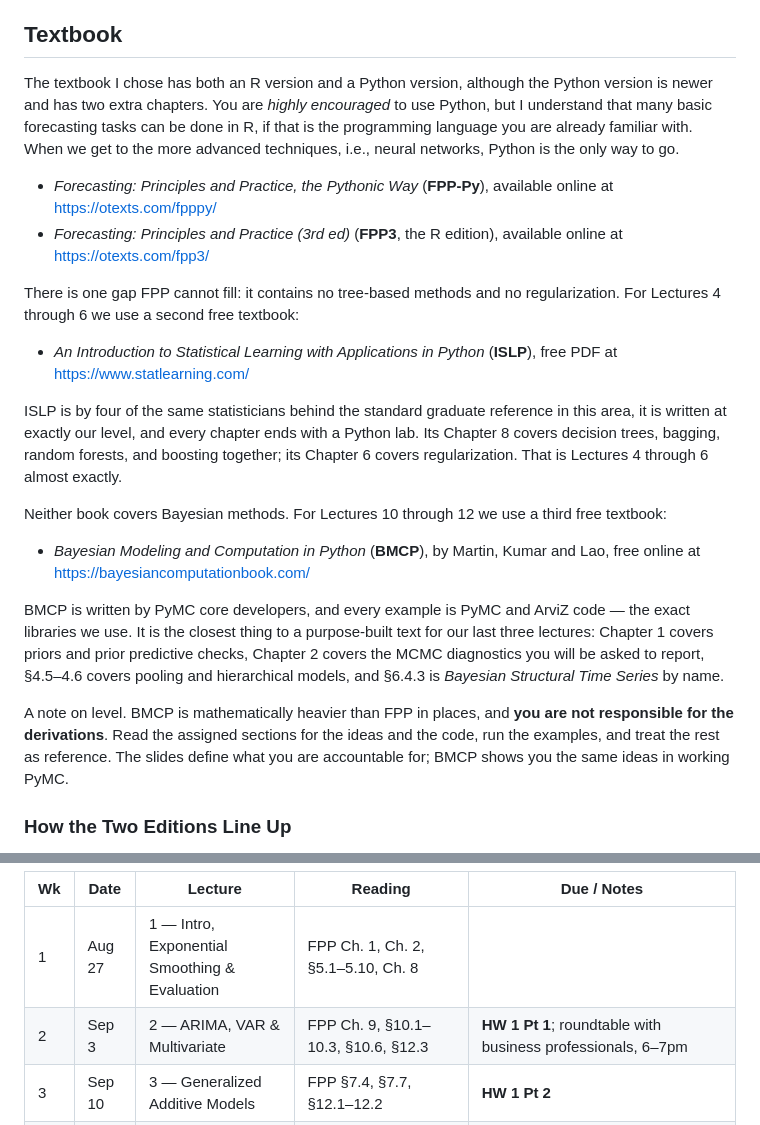
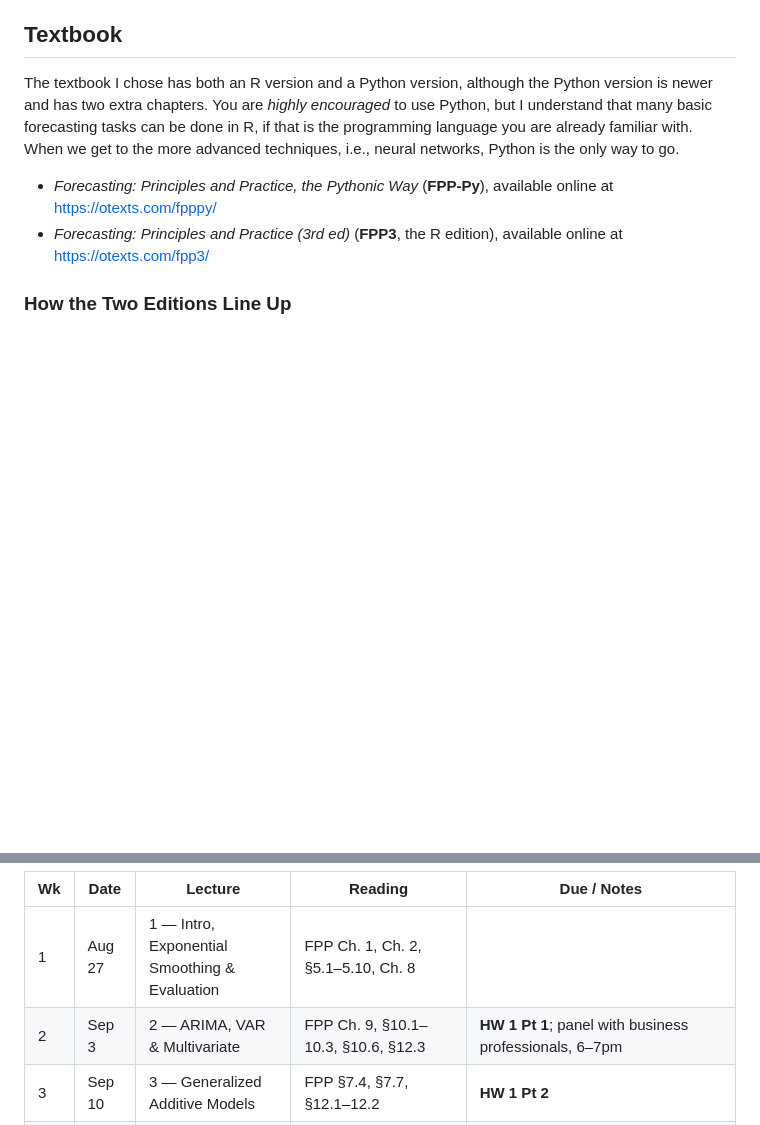
Before and after one commit to DataHurdler/Forecasting-Course, a Markdown page: ECON8310Syllabus2026Fall.md, 2 parts joined by grey strips. Rendered like a GitHub page; blank space fills up the shorter version.

```diff
--- a/ECON8310Syllabus2026Fall.md
+++ b/ECON8310Syllabus2026Fall.md
@@ -69,20 +69,6 @@ The textbook I chose has both an R version and a Python version, although the Py
 - *Forecasting: Principles and Practice, the Pythonic Way* (**FPP-Py**), available online at [https://otexts.com/fpppy/](https://otexts.com/fpppy/)
 - *Forecasting: Principles and Practice (3rd ed)* (**FPP3**, the R edition), available online at [https://otexts.com/fpp3/](https://otexts.com/fpp3/)
 
-There is one gap FPP cannot fill: it contains no tree-based methods and no regularization. For Lectures 4 through 6 we use a second free textbook:
-
-- *An Introduction to Statistical Learning with Applications in Python* (**ISLP**), free PDF at [https://www.statlearning.com/](https://www.statlearning.com/)
-
-ISLP is by four of the same statisticians behind the standard graduate reference in this area, it is written at exactly our level, and every chapter ends with a Python lab. Its Chapter 8 covers decision trees, bagging, random forests, and boosting together; its Chapter 6 covers regularization. That is Lectures 4 through 6 almost exactly.
-
-Neither book covers Bayesian methods. For Lectures 10 through 12 we use a third free textbook:
-
-- *Bayesian Modeling and Computation in Python* (**BMCP**), by Martin, Kumar and Lao, free online at [https://bayesiancomputationbook.com/](https://bayesiancomputationbook.com/)
-
-BMCP is written by PyMC core developers, and every example is PyMC and ArviZ code — the exact libraries we use. It is the closest thing to a purpose-built text for our last three lectures: Chapter 1 covers priors and prior predictive checks, Chapter 2 covers the MCMC diagnostics you will be asked to report, §4.5–4.6 covers pooling and hierarchical models, and §6.4.3 is *Bayesian Structural Time Series* by name.
-
-A note on level. BMCP is mathematically heavier than FPP in places, and **you are not responsible for the derivations**. Read the assigned sections for the ideas and the code, run the examples, and treat the rest as reference. The slides define what you are accountable for; BMCP shows you the same ideas in working PyMC.
-
 ### How the Two Editions Line Up
 Chapters 1 through 13 carry the **same numbers and titles** in both editions, so for the first two-thirds of the course you can read either one and we will be on the same page.
 
@@ -312,7 +305,7 @@ Everything in one place: what we cover, what to read, and what is due. Assignmen
 | Wk | Date | Lecture | Reading | Due / Notes |
 |---|---|---|---|---|
 | 1 | Aug 27 | 1 — Intro, Exponential Smoothing & Evaluation | FPP Ch. 1, Ch. 2, §5.1–5.10, Ch. 8 | |
-| 2 | Sep 3 | 2 — ARIMA, VAR & Multivariate | FPP Ch. 9, §10.1–10.3, §10.6, §12.3 | **HW 1 Pt 1**; roundtable with business professionals, 6–7pm |
+| 2 | Sep 3 | 2 — ARIMA, VAR & Multivariate | FPP Ch. 9, §10.1–10.3, §10.6, §12.3 | **HW 1 Pt 1**; panel with business professionals, 6–7pm |
 | 3 | Sep 10 | 3 — Generalized Additive Models | FPP §7.4, §7.7, §12.1–12.2 | **HW 1 Pt 2** |
 | 4 | Sep 17 | 4 — Decision Trees | ISLP §8.1 | **HW 2**; **project groups due** |
 | 5 | Sep 24 | 5 — Tree Ensembles: RF & Boosted Trees | ISLP §8.2; XGBoost *Introduction to Boosted Trees*; FPP §12.4 Py / §12.5 R for bagging | **Online, asynchronous — no in-person meeting.** Recorded lecture and self-paced lab on the course site; office hours as usual. Nothing due; use this week for HW 3 |
```
Also changed, not shown: other parts of ECON8310Syllabus2026Fall.md (+32 -25 lines).
